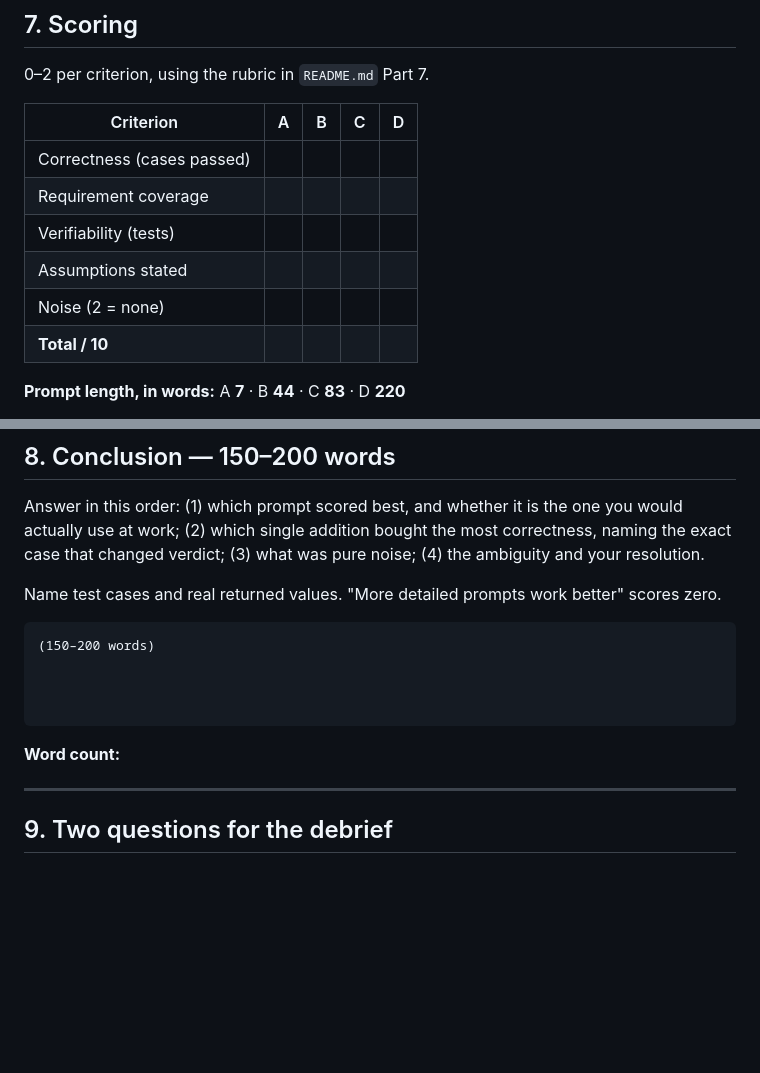
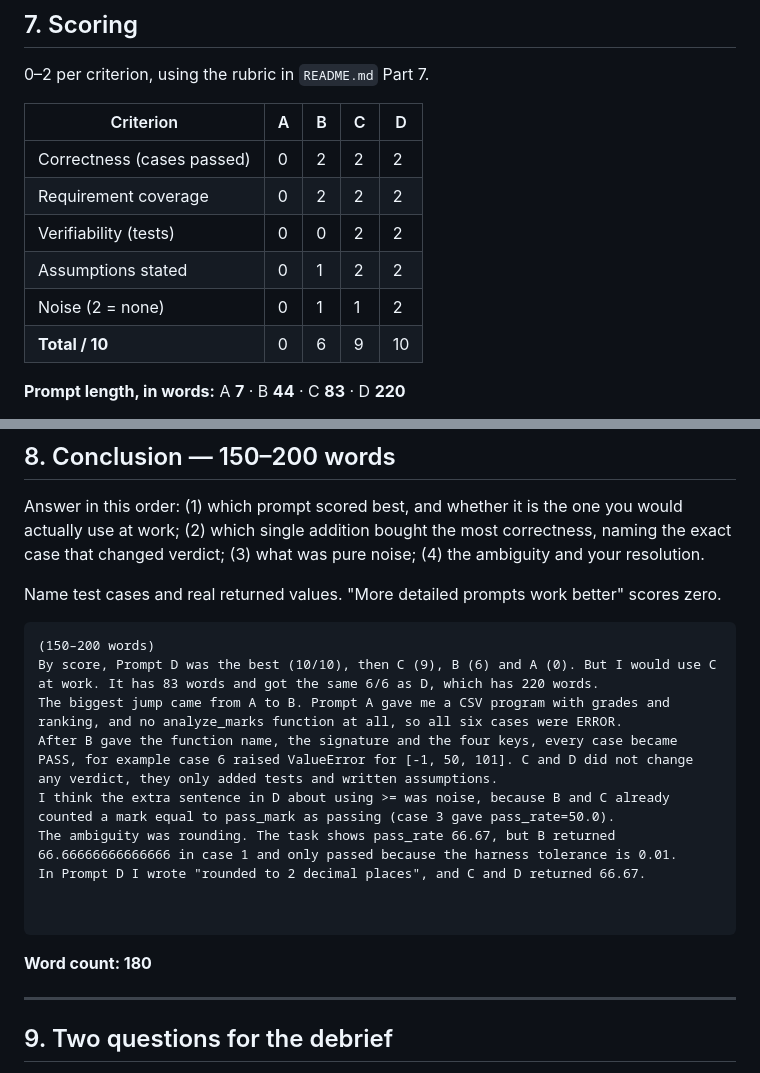
Before and after one commit to impflaus/se-practice, a Markdown page: week-02/lab-report.md, 2 parts joined by grey strips. Rendered like a GitHub page; blank space fills up the shorter version.

Commit message:
week-02: test results, scoring and conclusion

````diff
--- a/week-02/lab-report.md
+++ b/week-02/lab-report.md
@@ -274,12 +274,12 @@ The function must use the exact name, signature, dictionary keys, validation rul
 
 | Criterion | A | B | C | D |
 | --- | --- | --- | --- | --- |
-| Correctness (cases passed) | | | | |
-| Requirement coverage | | | | |
-| Verifiability (tests) | | | | |
-| Assumptions stated | | | | |
-| Noise (2 = none) | | | | |
-| **Total / 10** | | | | |
+| Correctness (cases passed) | 0 | 2 | 2 | 2 |
+| Requirement coverage | 0 | 2 | 2 | 2 |
+| Verifiability (tests) | 0 | 0  | 2 | 2 |
+| Assumptions stated | 0 | 1 | 2 | 2 |
+| Noise (2 = none) | 0 | 1 | 1 | 2 |
+| **Total / 10** | 0 | 6 | 9 | 10 |
 
 **Prompt length, in words:** A __7__ · B __44__ · C __83__ · D __220__
 
@@ -297,12 +297,17 @@ Name test cases and real returned values. "More detailed prompts work better" sc
 
 ```
 (150–200 words)
-
+By score, Prompt D was the best (10/10), then C (9), B (6) and A (0). But I would use C at work. It has 83 words and got the same 6/6 as D, which has 220 words.
+The biggest jump came from A to B. Prompt A gave me a CSV program with grades and ranking, and no analyze_marks function at all, so all six cases were ERROR.
+After B gave the function name, the signature and the four keys, every case became PASS, for example case 6 raised ValueError for [-1, 50, 101]. C and D did not change any verdict, they only added tests and written assumptions.
+I think the extra sentence in D about using >= was noise, because B and C already counted a mark equal to pass_mark as passing (case 3 gave pass_rate=50.0).
+The ambiguity was rounding. The task shows pass_rate 66.67, but B returned 66.66666666666666 in case 1 and only passed because the harness tolerance is 0.01.
+In Prompt D I wrote "rounded to 2 decimal places", and C and D returned 66.67.
 
 
 ```
 
-**Word count:**
+**Word count: 180**
 
 ---
 
````
